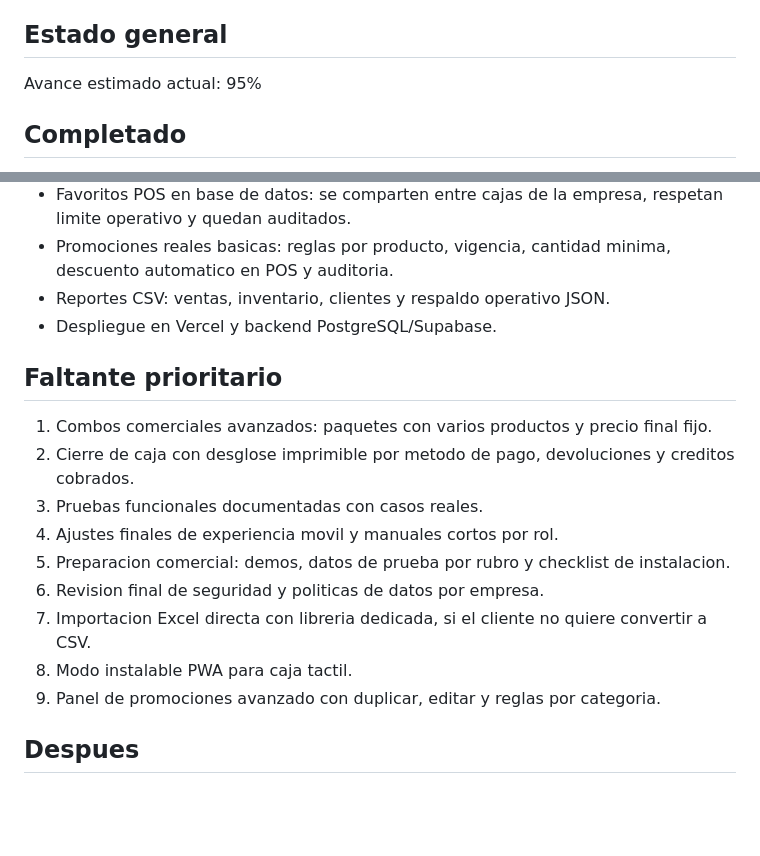
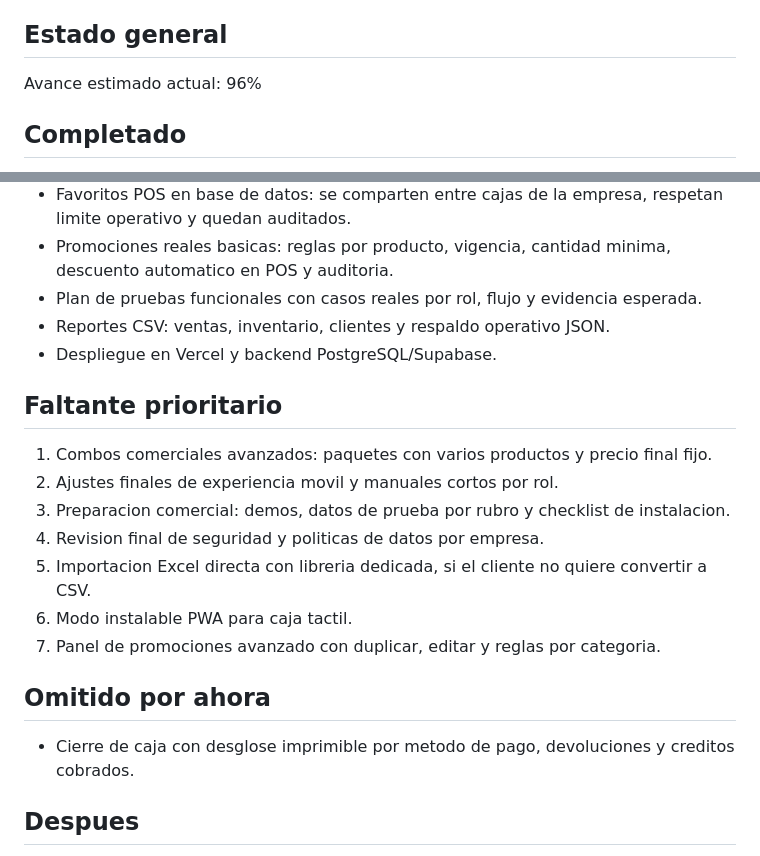
Before and after one commit to phoenixwilpe/ZOW, a Markdown page: docs/avance-ventas-almacen.md, 2 parts joined by grey strips. GitHub-like rendering; blank space fills up the shorter version.

Commit message:
Add sales functional test plan

```diff
--- a/docs/avance-ventas-almacen.md
+++ b/docs/avance-ventas-almacen.md
@@ -4,7 +4,7 @@ Este documento sirve para medir cuanto falta para considerar el sistema listo pa
 
 ## Estado general
 
-Avance estimado actual: 95%
+Avance estimado actual: 96%
 
 ## Completado
 
@@ -35,20 +35,23 @@ Avance estimado actual: 95%
 - Ventas suspendidas en base de datos: se pueden recuperar desde otra sesion/equipo y quedan auditadas.
 - Favoritos POS en base de datos: se comparten entre cajas de la empresa, respetan limite operativo y quedan auditados.
 - Promociones reales basicas: reglas por producto, vigencia, cantidad minima, descuento automatico en POS y auditoria.
+- Plan de pruebas funcionales con casos reales por rol, flujo y evidencia esperada.
 - Reportes CSV: ventas, inventario, clientes y respaldo operativo JSON.
 - Despliegue en Vercel y backend PostgreSQL/Supabase.
 
 ## Faltante prioritario
 
 1. Combos comerciales avanzados: paquetes con varios productos y precio final fijo.
-2. Cierre de caja con desglose imprimible por metodo de pago, devoluciones y creditos cobrados.
-3. Pruebas funcionales documentadas con casos reales.
-4. Ajustes finales de experiencia movil y manuales cortos por rol.
-5. Preparacion comercial: demos, datos de prueba por rubro y checklist de instalacion.
-6. Revision final de seguridad y politicas de datos por empresa.
-7. Importacion Excel directa con libreria dedicada, si el cliente no quiere convertir a CSV.
-8. Modo instalable PWA para caja tactil.
-9. Panel de promociones avanzado con duplicar, editar y reglas por categoria.
+2. Ajustes finales de experiencia movil y manuales cortos por rol.
+3. Preparacion comercial: demos, datos de prueba por rubro y checklist de instalacion.
+4. Revision final de seguridad y politicas de datos por empresa.
+5. Importacion Excel directa con libreria dedicada, si el cliente no quiere convertir a CSV.
+6. Modo instalable PWA para caja tactil.
+7. Panel de promociones avanzado con duplicar, editar y reglas por categoria.
+
+## Omitido por ahora
+
+- Cierre de caja con desglose imprimible por metodo de pago, devoluciones y creditos cobrados.
 
 ## Despues
 
```
Also changed, not shown: docs/pruebas-funcionales-ventas-almacen.md (added, +335 -0 lines).
